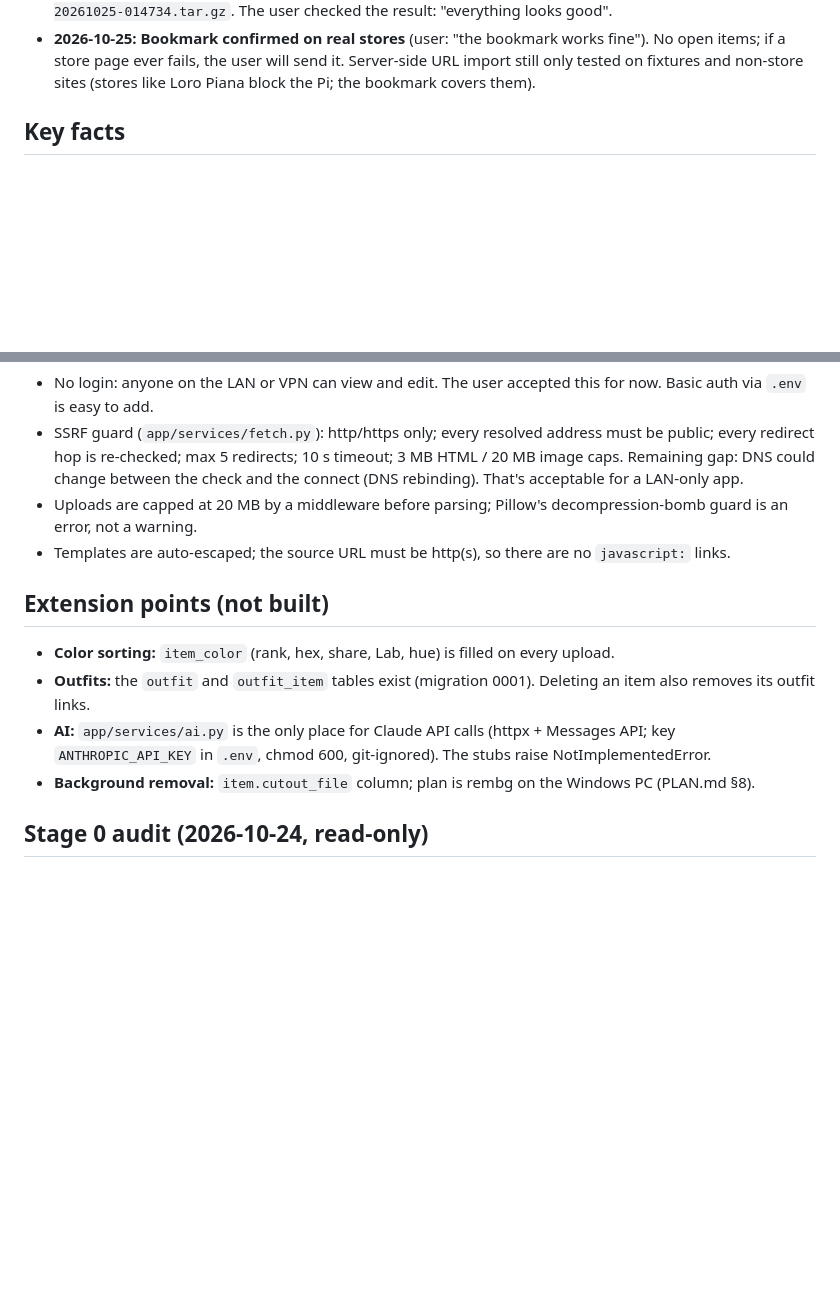
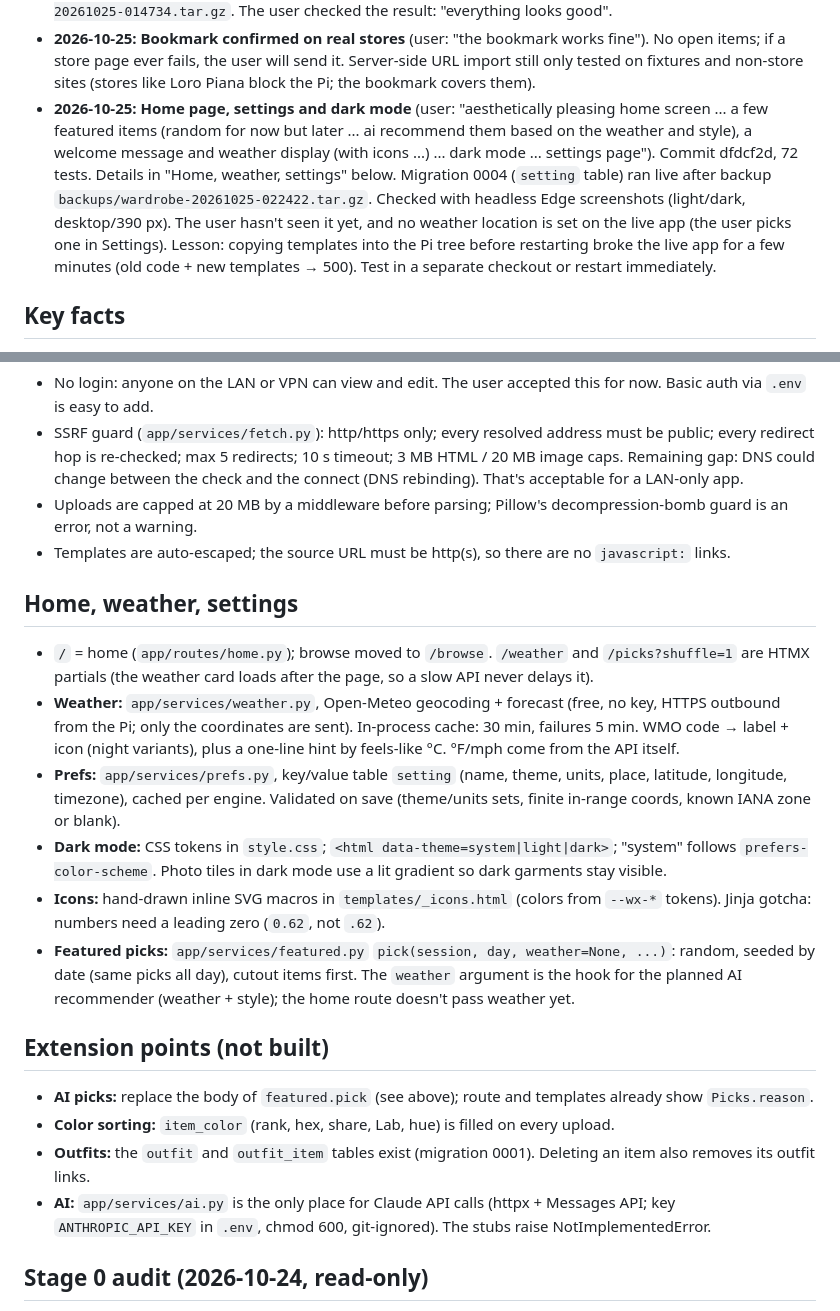
Before and after one commit to ecsmaple123/FORME, a Markdown page: PROJECT_NOTES.md, 2 parts joined by grey strips. Rendered like a GitHub page; blank space fills up the shorter version.

```diff
--- a/PROJECT_NOTES.md
+++ b/PROJECT_NOTES.md
@@ -45,6 +45,15 @@ PC mirror: `C:\pi-work\wardrobe`. How to use it: README.md. Original plan: PLAN.
 - **2026-10-25: Bookmark confirmed on real stores** (user: "the bookmark works fine"). No open items;
   if a store page ever fails, the user will send it. Server-side URL import still only tested on
   fixtures and non-store sites (stores like Loro Piana block the Pi; the bookmark covers them).
+- **2026-10-25: Home page, settings and dark mode** (user: "aesthetically pleasing home screen ... a few
+  featured items (random for now but later ... ai recommend them based on the weather and style), a welcome
+  message and weather display (with icons ...) ... dark mode ... settings page"). Commit dfdcf2d, 72 tests.
+  Details in "Home, weather, settings" below. Migration 0004 (`setting` table) ran live after backup
+  `backups/wardrobe-20261025-022422.tar.gz`. Checked with headless Edge screenshots (light/dark,
+  desktop/390 px). The user hasn't seen it yet, and no weather location is set on the live app (the user
+  picks one in Settings).
+  Lesson: copying templates into the Pi tree before restarting broke the live app for a few minutes
+  (old code + new templates → 500). Test in a separate checkout or restart immediately.
 
 ## Key facts
 - **URL:** `http://192.168.0.129:8484`. TCP 8484, bound to 192.168.0.129 only. No firewall changes.
@@ -170,13 +179,30 @@ sha256 e209dda5…fb447). These are the last releases for 3.9; newer ones need a
   an error, not a warning.
 - Templates are auto-escaped; the source URL must be http(s), so there are no `javascript:` links.
 
+## Home, weather, settings
+- `/` = home (`app/routes/home.py`); browse moved to `/browse`. `/weather` and `/picks?shuffle=1`
+  are HTMX partials (the weather card loads after the page, so a slow API never delays it).
+- **Weather:** `app/services/weather.py`, Open-Meteo geocoding + forecast (free, no key, HTTPS outbound
+  from the Pi; only the coordinates are sent). In-process cache: 30 min, failures 5 min. WMO code →
+  label + icon (night variants), plus a one-line hint by feels-like °C. °F/mph come from the API itself.
+- **Prefs:** `app/services/prefs.py`, key/value table `setting` (name, theme, units, place, latitude,
+  longitude, timezone), cached per engine. Validated on save (theme/units sets, finite in-range coords,
+  known IANA zone or blank).
+- **Dark mode:** CSS tokens in `style.css`; `<html data-theme=system|light|dark>`; "system" follows
+  `prefers-color-scheme`. Photo tiles in dark mode use a lit gradient so dark garments stay visible.
+- **Icons:** hand-drawn inline SVG macros in `templates/_icons.html` (colors from `--wx-*` tokens).
+  Jinja gotcha: numbers need a leading zero (`0.62`, not `.62`).
+- **Featured picks:** `app/services/featured.py` `pick(session, day, weather=None, ...)`: random, seeded by
+  date (same picks all day), cutout items first. The `weather` argument is the hook for the planned
+  AI recommender (weather + style); the home route doesn't pass weather yet.
+
 ## Extension points (not built)
+- **AI picks:** replace the body of `featured.pick` (see above); route and templates already show `Picks.reason`.
 - **Color sorting:** `item_color` (rank, hex, share, Lab, hue) is filled on every upload.
 - **Outfits:** the `outfit` and `outfit_item` tables exist (migration 0001). Deleting an item also
   removes its outfit links.
 - **AI:** `app/services/ai.py` is the only place for Claude API calls (httpx + Messages API; key
   `ANTHROPIC_API_KEY` in `.env`, chmod 600, git-ignored). The stubs raise NotImplementedError.
-- **Background removal:** `item.cutout_file` column; plan is rembg on the Windows PC (PLAN.md §8).
 
 ## Stage 0 audit (2026-10-24, read-only)
 - **Python:** 3.9.2 (`/usr/bin/python3`), armhf userland on an aarch64 kernel.
```
Also changed, not shown: README.md (+6 -1 lines).
